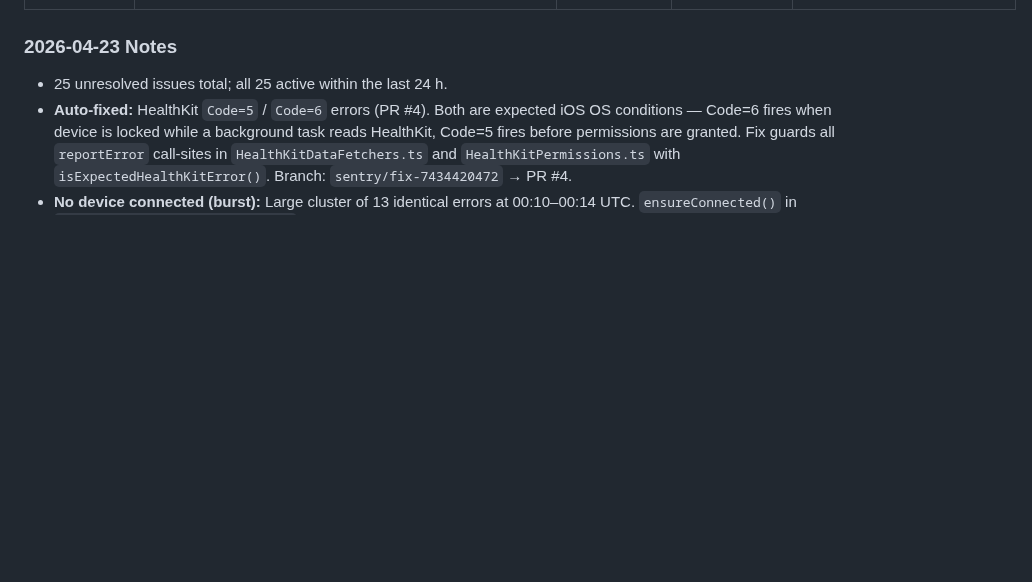
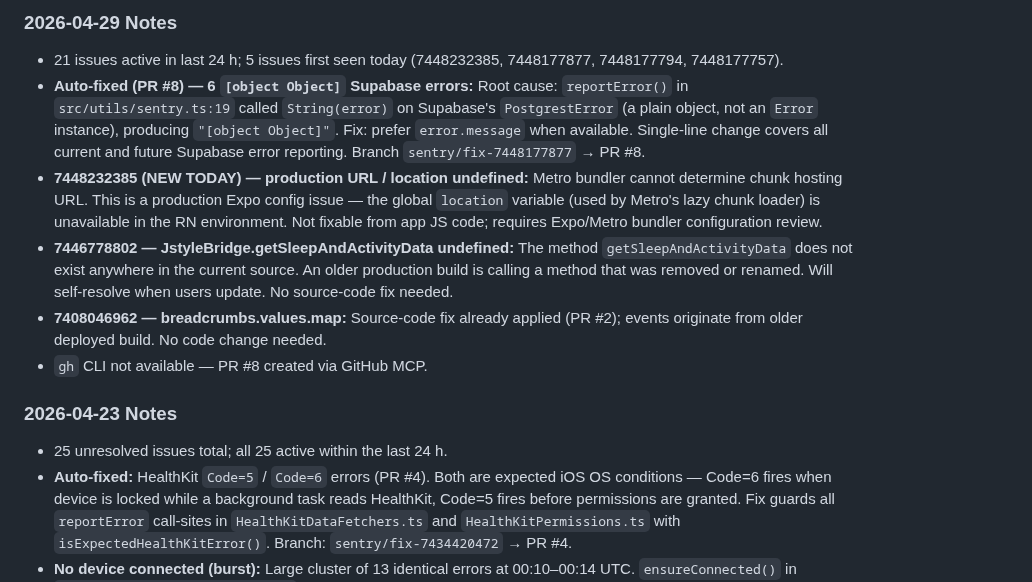
Before and after one commit to marcopolodesign/IOS-SDK-3.18.1, a Markdown page: SmartRingExpoApp/sentry-report.md, the part around one of its changes. Rendered like a GitHub page; blank space fills up the shorter version.

```diff
--- a/SmartRingExpoApp/sentry-report.md
+++ b/SmartRingExpoApp/sentry-report.md
@@ -171,3 +197,11 @@
+### 2026-04-29 Notes
+- 21 issues active in last 24 h; 5 issues first seen today (7448232385, 7448177877, 7448177794, 7448177757).
+- **Auto-fixed (PR #8) — 6 `[object Object]` Supabase errors:** Root cause: `reportError()` in `src/utils/sentry.ts:19` called `String(error)` on Supabase's `PostgrestError` (a plain object, not an `Error` instance), producing `"[object Object]"`. Fix: prefer `error.message` when available. Single-line change covers all current and future Supabase error reporting. Branch `sentry/fix-7448177877` → PR #8.
+- **7448232385 (NEW TODAY) — production URL / location undefined:** Metro bundler cannot determine chunk hosting URL. This is a production Expo config issue — the global `location` variable (used by Metro's lazy chunk loader) is unavailable in the RN environment. Not fixable from app JS code; requires Expo/Metro bundler configuration review.
+- **7446778802 — JstyleBridge.getSleepAndActivityData undefined:** The method `getSleepAndActivityData` does not exist anywhere in the current source. An older production build is calling a method that was removed or renamed. Will self-resolve when users update. No source-code fix needed.
+- **7408046962 — breadcrumbs.values.map:** Source-code fix already applied (PR #2); events originate from older deployed build. No code change needed.
+- `gh` CLI not available — PR #8 created via GitHub MCP.
+
 ### 2026-04-23 Notes
 - 25 unresolved issues total; all 25 active within the last 24 h.
 - **Auto-fixed:** HealthKit `Code=5` / `Code=6` errors (PR #4). Both are expected iOS OS conditions — Code=6 fires when device is locked while a background task reads HealthKit, Code=5 fires before permissions are granted. Fix guards all `reportError` call-sites in `HealthKitDataFetchers.ts` and `HealthKitPermissions.ts` with `isExpectedHealthKitError()`. Branch: `sentry/fix-7434420472` → PR #4.
```
Also changed, not shown: other parts of SmartRingExpoApp/sentry-report.md (+26 -0 lines).
